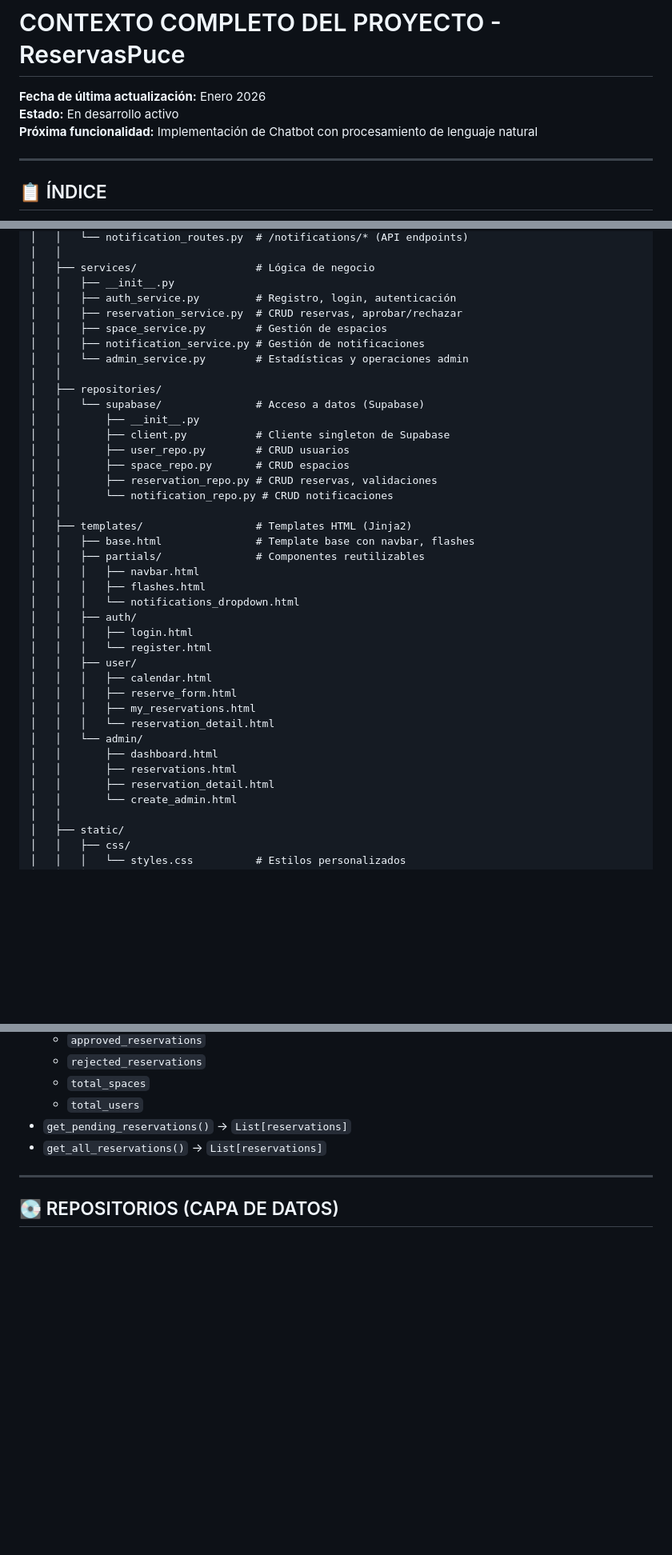
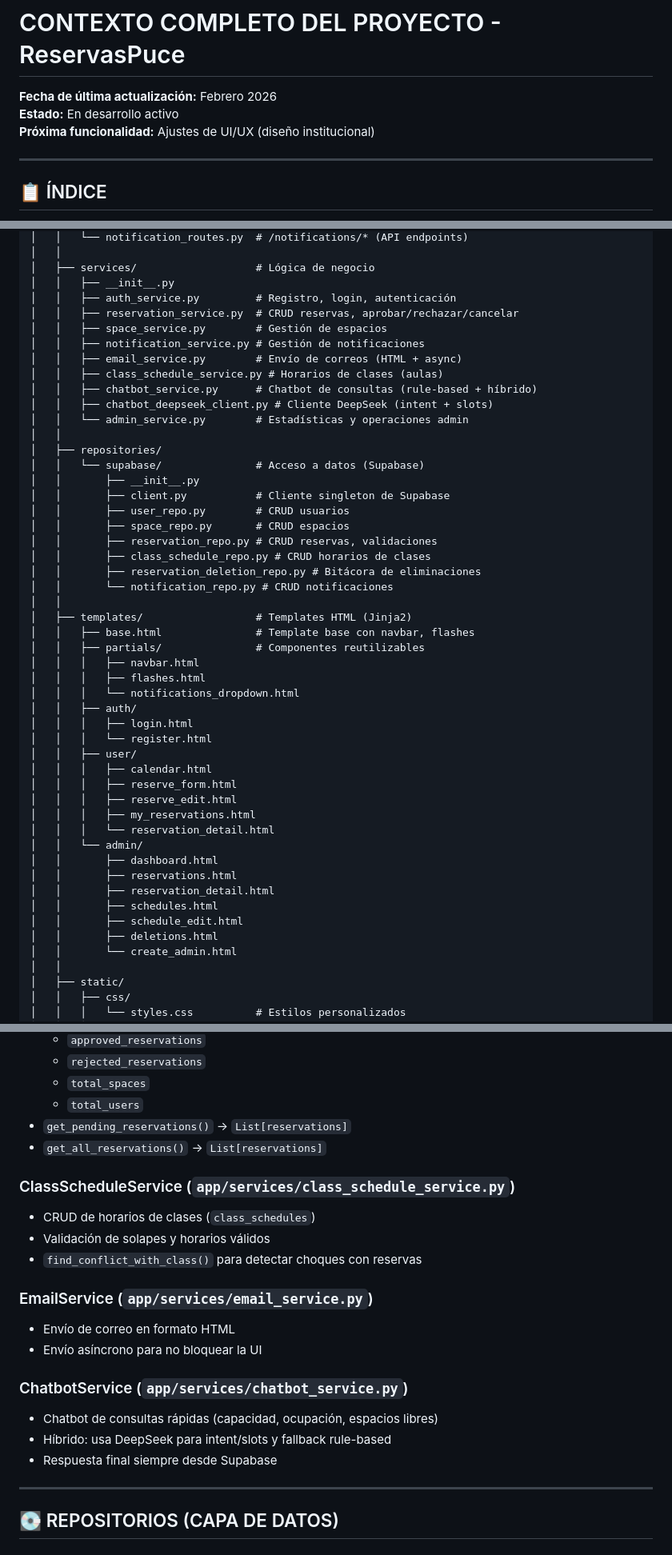
Before and after one commit to Pablitord/ReservasPuce, a Markdown page: CONTEXTO_PROYECTO.md, 3 parts joined by grey strips. Shown at 80% size. Drawn GitHub-style; blank space fills up the shorter version.

```diff
--- a/CONTEXTO_PROYECTO.md
+++ b/CONTEXTO_PROYECTO.md
@@ -1,8 +1,8 @@
 # CONTEXTO COMPLETO DEL PROYECTO - ReservasPuce
 
-**Fecha de última actualización:** Enero 2026
+**Fecha de última actualización:** Febrero 2026
 **Estado:** En desarrollo activo
-**Próxima funcionalidad:** Implementación de Chatbot con procesamiento de lenguaje natural
+**Próxima funcionalidad:** Ajustes de UI/UX (diseño institucional)
 
 ---
 
@@ -112,9 +112,13 @@ ReservasPuce/
 │   ├── services/                   # Lógica de negocio
 │   │   ├── __init__.py
 │   │   ├── auth_service.py         # Registro, login, autenticación
-│   │   ├── reservation_service.py  # CRUD reservas, aprobar/rechazar
+│   │   ├── reservation_service.py  # CRUD reservas, aprobar/rechazar/cancelar
 │   │   ├── space_service.py        # Gestión de espacios
 │   │   ├── notification_service.py # Gestión de notificaciones
+│   │   ├── email_service.py        # Envío de correos (HTML + async)
+│   │   ├── class_schedule_service.py # Horarios de clases (aulas)
+│   │   ├── chatbot_service.py      # Chatbot de consultas (rule-based + híbrido)
+│   │   ├── chatbot_deepseek_client.py # Cliente DeepSeek (intent + slots)
 │   │   └── admin_service.py        # Estadísticas y operaciones admin
 │   │
 │   ├── repositories/
@@ -124,6 +128,8 @@ ReservasPuce/
 │   │       ├── user_repo.py        # CRUD usuarios
 │   │       ├── space_repo.py       # CRUD espacios
 │   │       ├── reservation_repo.py # CRUD reservas, validaciones
+│   │       ├── class_schedule_repo.py # CRUD horarios de clases
+│   │       ├── reservation_deletion_repo.py # Bitácora de eliminaciones
 │   │       └── notification_repo.py # CRUD notificaciones
 │   │
 │   ├── templates/                  # Templates HTML (Jinja2)
@@ -138,12 +144,16 @@ ReservasPuce/
 │   │   ├── user/
 │   │   │   ├── calendar.html
 │   │   │   ├── reserve_form.html
+│   │   │   ├── reserve_edit.html
 │   │   │   ├── my_reservations.html
 │   │   │   └── reservation_detail.html
 │   │   └── admin/
 │   │       ├── dashboard.html
 │   │       ├── reservations.html
 │   │       ├── reservation_detail.html
+│   │       ├── schedules.html
+│   │       ├── schedule_edit.html
+│   │       ├── deletions.html
 │   │       └── create_admin.html
 │   │
 │   ├── static/
@@ -442,6 +491,20 @@ SMTP_USE_TLS=True
 - `get_pending_reservations()` → `List[reservations]`
 - `get_all_reservations()` → `List[reservations]`
 
+### ClassScheduleService (`app/services/class_schedule_service.py`)
+- CRUD de horarios de clases (`class_schedules`)
+- Validación de solapes y horarios válidos
+- `find_conflict_with_class()` para detectar choques con reservas
+
+### EmailService (`app/services/email_service.py`)
+- Envío de correo en formato HTML
+- Envío asíncrono para no bloquear la UI
+
+### ChatbotService (`app/services/chatbot_service.py`)
+- Chatbot de consultas rápidas (capacidad, ocupación, espacios libres)
+- Híbrido: usa DeepSeek para intent/slots y fallback rule-based
+- Respuesta final siempre desde Supabase
+
 ---
 
 ## 💽 REPOSITORIOS (CAPA DE DATOS)
```
Also changed, not shown: other parts of CONTEXTO_PROYECTO.md (+60 -15 lines).
